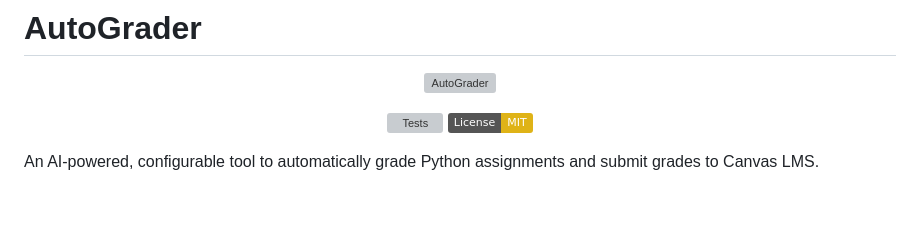
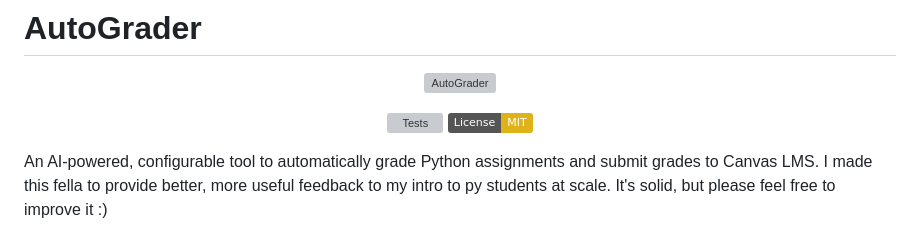
Before and after one commit to staticoverdub/vit-autograder, a Markdown page: README.md, the part around the change. GitHub-like rendering; badges without logos; blank space fills up the shorter version; grey boxes are pictures that could not be loaded.

Commit message:
Update README.md
Little hello note!

```diff
--- a/README.md
+++ b/README.md
@@ -9,7 +9,7 @@
   <a href="LICENSE"><img src="https://img.shields.io/badge/License-MIT-yellow.svg" alt="License: MIT"></a>
 </p>
 
-An AI-powered, configurable tool to automatically grade Python assignments and submit grades to Canvas LMS.
+An AI-powered, configurable tool to automatically grade Python assignments and submit grades to Canvas LMS. I made this fella to provide better, more useful feedback to my intro to py students at scale. It's solid, but please feel free to improve it :)
 
 <p align="center">
   <img src="docs/screenshot.png" alt="AutoGrader UI" width="800">
```
